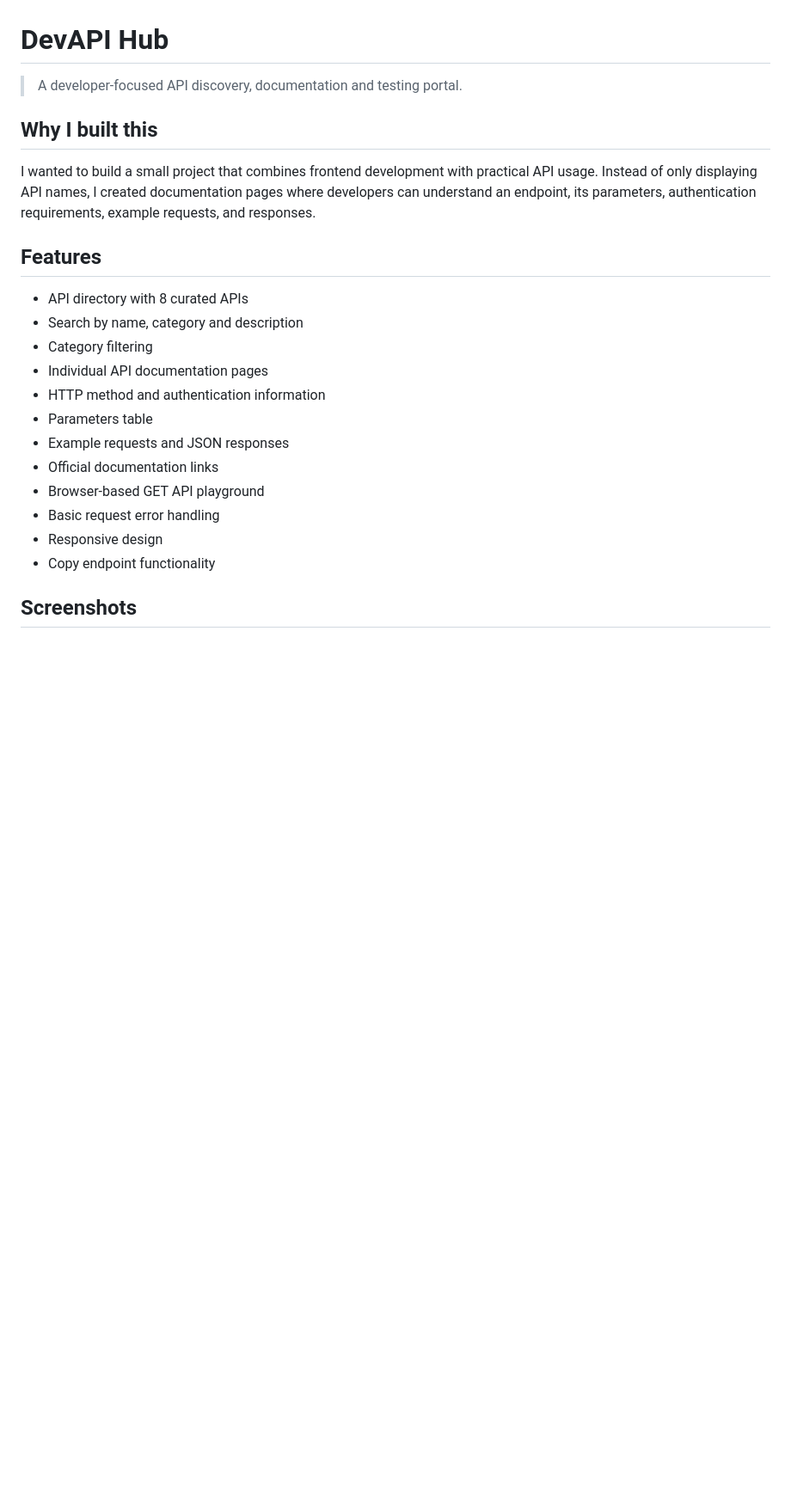
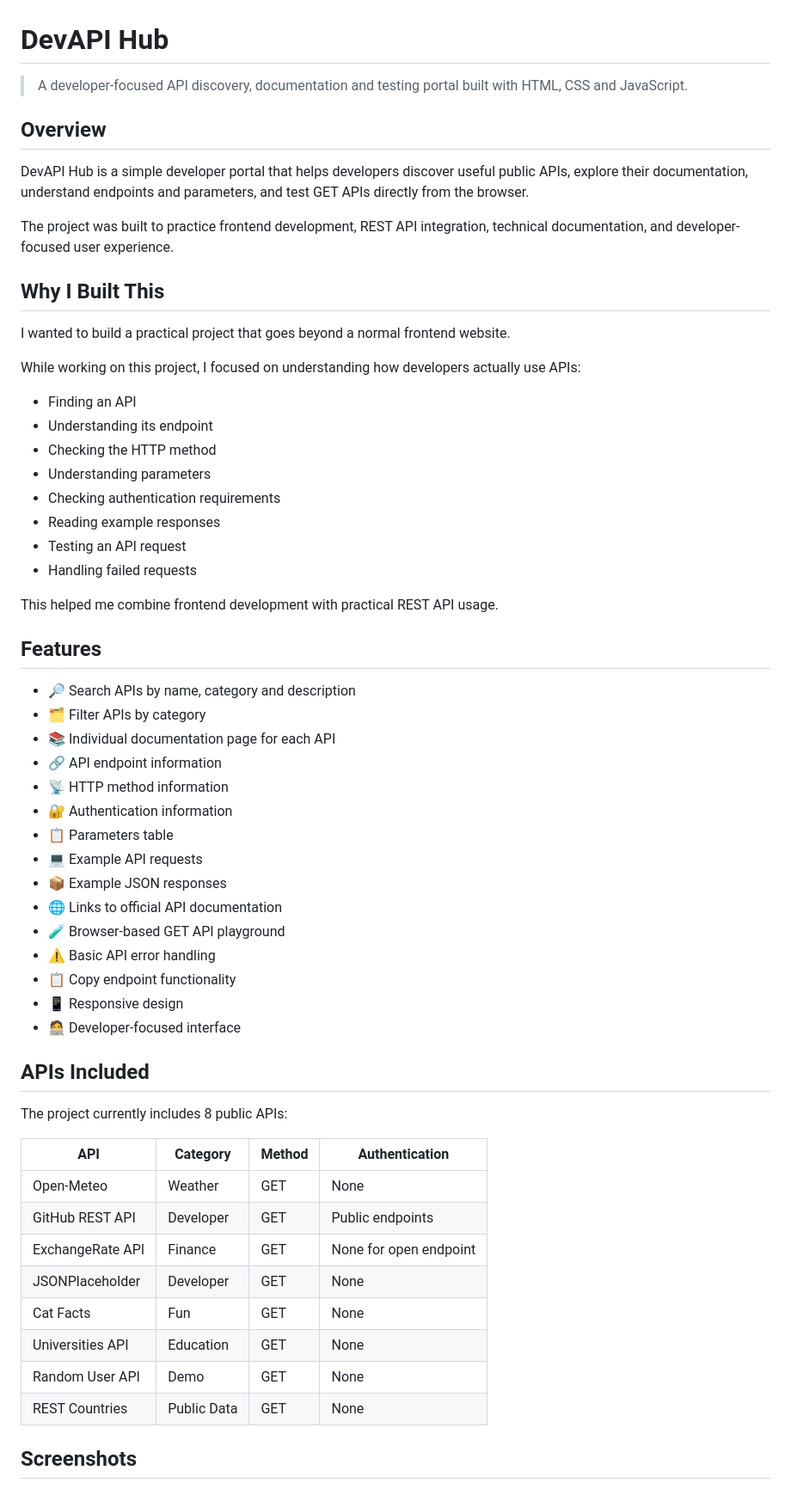
Before and after one commit to Anshumansahu87/developer-api-portal, a Markdown page: README.md, the part around one of its changes. Shown at 86% size. Rendered like a GitHub page; blank space fills up the shorter version.

```diff
--- a/README.md
+++ b/README.md
@@ -1,25 +1,62 @@
 # DevAPI Hub
 
-> A developer-focused API discovery, documentation and testing portal.
+> A developer-focused API discovery, documentation and testing portal built with HTML, CSS and JavaScript.
 
-## Why I built this
+## Overview
 
-I wanted to build a small project that combines frontend development with practical API usage. Instead of only displaying API names, I created documentation pages where developers can understand an endpoint, its parameters, authentication requirements, example requests, and responses.
+DevAPI Hub is a simple developer portal that helps developers discover useful public APIs, explore their documentation, understand endpoints and parameters, and test GET APIs directly from the browser.
+
+The project was built to practice frontend development, REST API integration, technical documentation, and developer-focused user experience.
+
+## Why I Built This
+
+I wanted to build a practical project that goes beyond a normal frontend website.
+
+While working on this project, I focused on understanding how developers actually use APIs:
+
+- Finding an API
+- Understanding its endpoint
+- Checking the HTTP method
+- Understanding parameters
+- Checking authentication requirements
+- Reading example responses
+- Testing an API request
+- Handling failed requests
+
+This helped me combine frontend development with practical REST API usage.
 
 ## Features
 
-* API directory with 8 curated APIs
-* Search by name, category and description
-* Category filtering
-* Individual API documentation pages
-* HTTP method and authentication information
-* Parameters table
-* Example requests and JSON responses
-* Official documentation links
-* Browser-based GET API playground
-* Basic request error handling
-* Responsive design
-* Copy endpoint functionality
+- 🔎 Search APIs by name, category and description
+- 🗂️ Filter APIs by category
+- 📚 Individual documentation page for each API
+- 🔗 API endpoint information
+- 📡 HTTP method information
+- 🔐 Authentication information
+- 📋 Parameters table
+- 💻 Example API requests
+- 📦 Example JSON responses
+- 🌐 Links to official API documentation
+- 🧪 Browser-based GET API playground
+- ⚠️ Basic API error handling
+- 📋 Copy endpoint functionality
+- 📱 Responsive design
+- 🧑‍💻 Developer-focused interface
+
+## APIs Included
+
+The project currently includes 8 public APIs:
+
+| API | Category | Method | Authentication |
+|---|---|---|---|
+| Open-Meteo | Weather | GET | None |
+| GitHub REST API | Developer | GET | Public endpoints |
+| ExchangeRate API | Finance | GET | None for open endpoint |
+| JSONPlaceholder | Developer | GET | None |
+| Cat Facts | Fun | GET | None |
+| Universities API | Education | GET | None |
+| Random User API | Demo | GET | None |
+| REST Countries | Public Data | GET | None |
 
 ## Screenshots
 
```
Also changed, not shown: other parts of README.md (+37 -70 lines).
